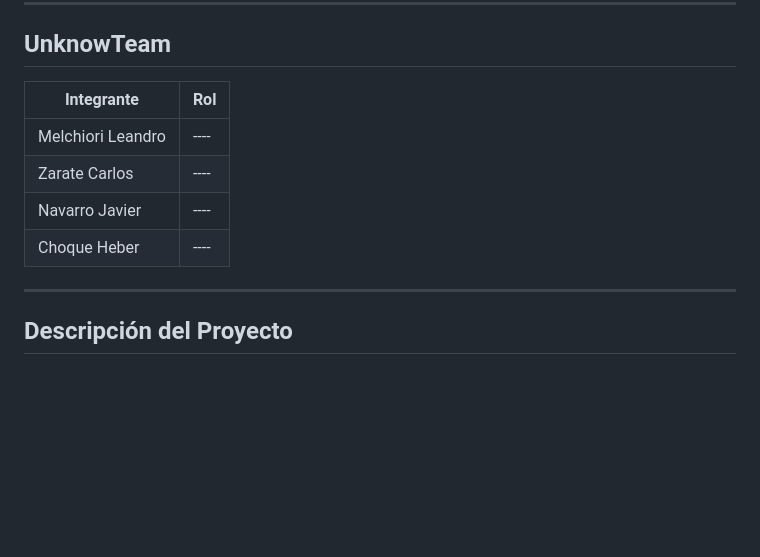
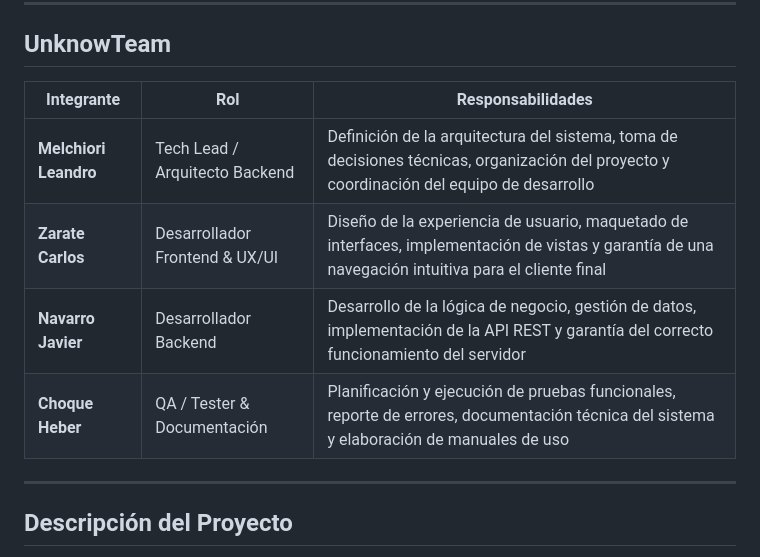
Before and after one commit to UnknowTeam-TSDS/TechRetail, a Markdown page: README.md, the part around the change. GitHub-like rendering; blank space fills up the shorter version.

```diff
--- a/README.md
+++ b/README.md
@@ -5,12 +5,12 @@
 
 ## UnknowTeam
 
-| Integrante | Rol |
-|---|---|
-| Melchiori Leandro | ---- |
-| Zarate Carlos | ---- |
-| Navarro Javier | ---- |
-| Choque Heber | ---- |
+| Integrante | Rol | Responsabilidades |
+|---|---|---|
+| **Melchiori Leandro** | Tech Lead / Arquitecto Backend | Definición de la arquitectura del sistema, toma de decisiones técnicas, organización del proyecto y coordinación del equipo de desarrollo |
+| **Zarate Carlos** | Desarrollador Frontend & UX/UI | Diseño de la experiencia de usuario, maquetado de interfaces, implementación de vistas y garantía de una navegación intuitiva para el cliente final |
+| **Navarro Javier** | Desarrollador Backend | Desarrollo de la lógica de negocio, gestión de datos, implementación de la API REST y garantía del correcto funcionamiento del servidor |
+| **Choque Heber** | QA / Tester & Documentación | Planificación y ejecución de pruebas funcionales, reporte de errores, documentación técnica del sistema y elaboración de manuales de uso |
 
 ---
 
```
